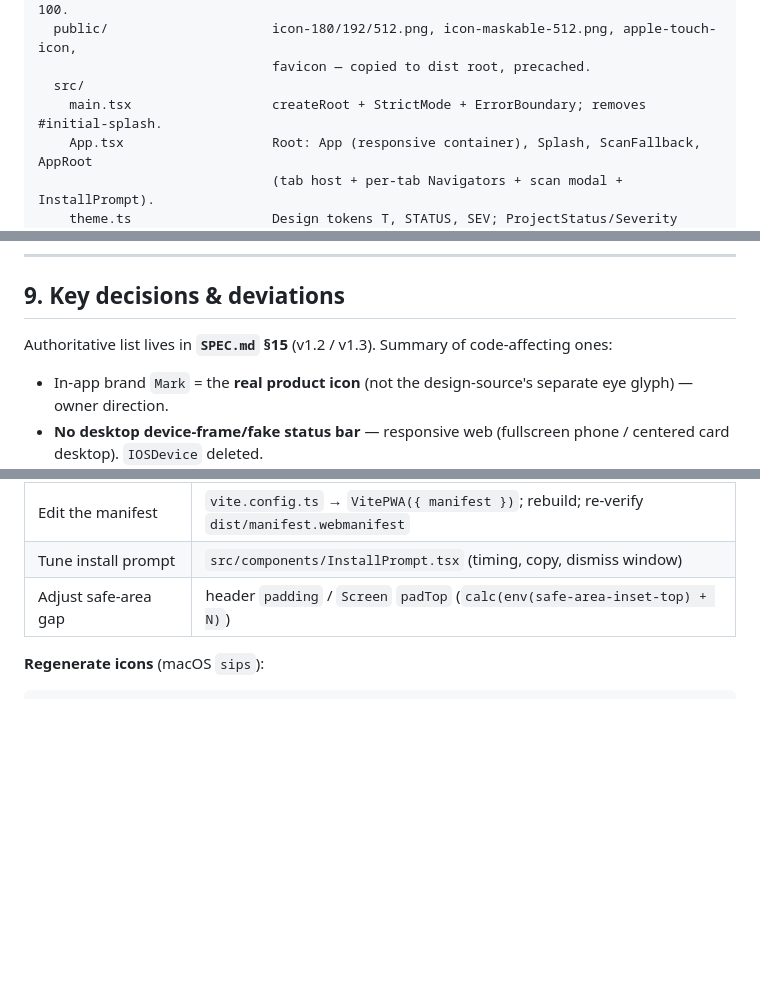
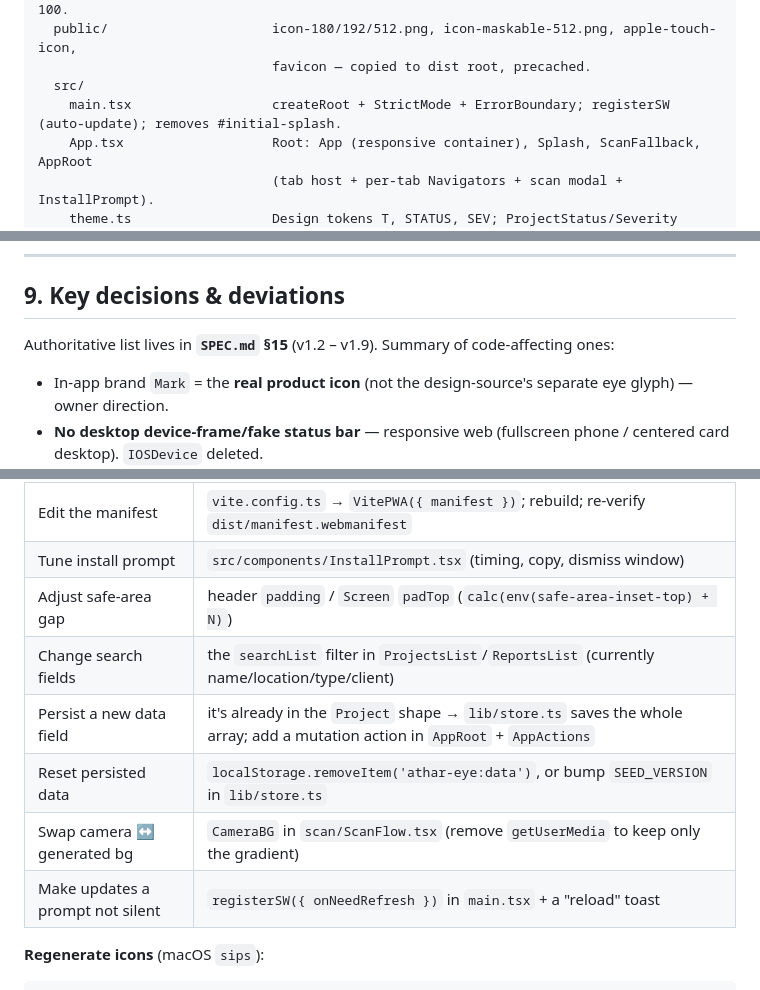
Before and after one commit to AzharKV/AtharEye, a Markdown page: pwa/ARCHITECTURE.md, 3 parts joined by grey strips. Drawn GitHub-style; blank space fills up the shorter version.

````diff
--- a/pwa/ARCHITECTURE.md
+++ b/pwa/ARCHITECTURE.md
@@ -71,7 +73,7 @@ pwa/
   public/                     icon-180/192/512.png, icon-maskable-512.png, apple-touch-icon,
                               favicon — copied to dist root, precached.
   src/
-    main.tsx                  createRoot + StrictMode + ErrorBoundary; removes #initial-splash.
+    main.tsx                  createRoot + StrictMode + ErrorBoundary; registerSW (auto-update); removes #initial-splash.
     App.tsx                   Root: App (responsive container), Splash, ScanFallback, AppRoot
                               (tab host + per-tab Navigators + scan modal + InstallPrompt).
     theme.ts                  Design tokens T, STATUS, SEV; ProjectStatus/Severity types.
@@ -251,7 +253,7 @@ small base paddings keep it clean (no top gap).
 
 ## 9. Key decisions & deviations
 
-Authoritative list lives in **`SPEC.md` §15** (v1.2 / v1.3). Summary of code-affecting ones:
+Authoritative list lives in **`SPEC.md` §15** (v1.2 – v1.9). Summary of code-affecting ones:
 - In-app brand `Mark` = the **real product icon** (not the design-source's separate eye glyph) — owner direction.
 - **No desktop device-frame/fake status bar** — responsive web (fullscreen phone / centered card desktop). `IOSDevice` deleted.
 - **Skeleton loaders** added (`useReady`) — not in the static design but required by §4.3.
@@ -296,6 +299,11 @@ launch + real Airplane-mode relaunch on hardware.
 | Edit the manifest | `vite.config.ts` → `VitePWA({ manifest })`; rebuild; re-verify `dist/manifest.webmanifest` |
 | Tune install prompt | `src/components/InstallPrompt.tsx` (timing, copy, dismiss window) |
 | Adjust safe-area gap | header `padding` / `Screen` `padTop` (`calc(env(safe-area-inset-top) + N)`) |
+| Change search fields | the `searchList` filter in `ProjectsList`/`ReportsList` (currently name/location/type/client) |
+| Persist a new data field | it's already in the `Project` shape → `lib/store.ts` saves the whole array; add a mutation action in `AppRoot` + `AppActions` |
+| Reset persisted data | `localStorage.removeItem('athar-eye:data')`, or bump `SEED_VERSION` in `lib/store.ts` |
+| Swap camera ↔ generated bg | `CameraBG` in `scan/ScanFlow.tsx` (remove `getUserMedia` to keep only the gradient) |
+| Make updates a prompt not silent | `registerSW({ onNeedRefresh })` in `main.tsx` + a "reload" toast |
 
 **Regenerate icons** (macOS `sips`):
 ```bash
````
Also changed, not shown: other parts of pwa/ARCHITECTURE.md (+13 -10 lines), CLAUDE.md (+8 -2 lines), README.md (+7 -0 lines).
